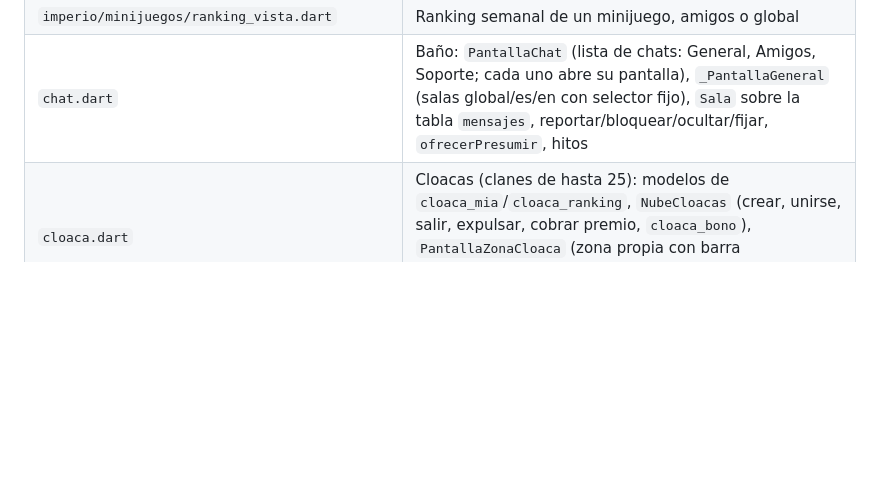
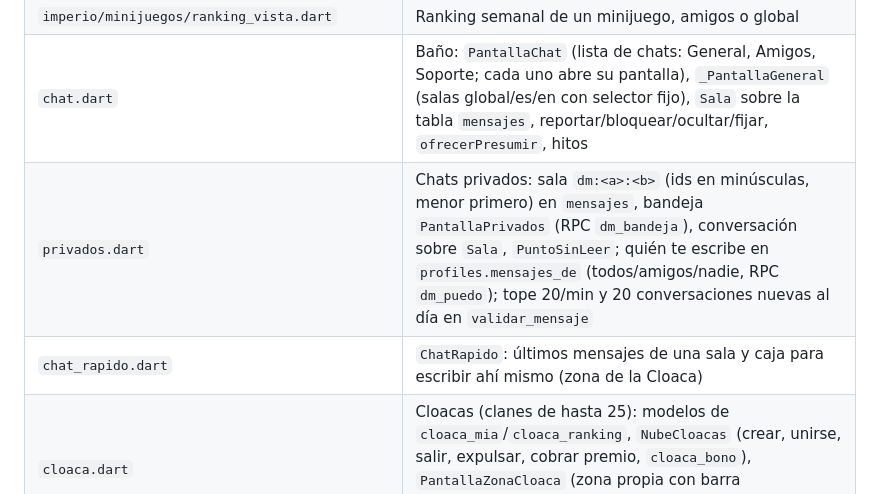
Before and after one commit to Fervolts/rey-cagon, a Markdown page: CLAUDE.md, the part around the change. GitHub-like rendering; blank space fills up the shorter version.

Commit message:
feat(chat): chats privados entre usuarios con ajuste de quién te puede escribir
Co-Authored-By: Claude Opus 5.5 <noreply@anthropic.com>

```diff
--- a/CLAUDE.md
+++ b/CLAUDE.md
@@ -31,6 +31,8 @@ Repo público: nada de refs de proyecto, keys, correos ni usernames reales en c
 | `imperio/minijuegos/memoria_logica.dart`, `memoria_vista.dart`, `memoria_carta.dart` | Memoria del rollo: parejas con emojis de `lib/emoji.dart` que tienen PNG, 3 niveles (4x3, 4x4, 5x4) con vista previa, racha hasta x4, barra de papel, cartas 🪠/🪳; máximo exacto 3600 = tope del servidor |
 | `imperio/minijuegos/ranking_vista.dart` | Ranking semanal de un minijuego, amigos o global |
 | `chat.dart` | Baño: `PantallaChat` (lista de chats: General, Amigos, Soporte; cada uno abre su pantalla), `_PantallaGeneral` (salas global/es/en con selector fijo), `Sala` sobre la tabla `mensajes`, reportar/bloquear/ocultar/fijar, `ofrecerPresumir`, hitos |
+| `privados.dart` | Chats privados: sala `dm:<a>:<b>` (ids en minúsculas, menor primero) en `mensajes`, bandeja `PantallaPrivados` (RPC `dm_bandeja`), conversación sobre `Sala`, `PuntoSinLeer`; quién te escribe en `profiles.mensajes_de` (todos/amigos/nadie, RPC `dm_puedo`); tope 20/min y 20 conversaciones nuevas al día en `validar_mensaje` |
+| `chat_rapido.dart` | `ChatRapido`: últimos mensajes de una sala y caja para escribir ahí mismo (zona de la Cloaca) |
 | `cloaca.dart` | Cloacas (clanes de hasta 25): modelos de `cloaca_mia`/`cloaca_ranking`, `NubeCloacas` (crear, unirse, salir, expulsar, cobrar premio, `cloaca_bono`), `PantallaZonaCloaca` (zona propia con barra CLOACA/LIGA/CHAT; se abre desde YO con `TarjetaMiCloaca`, `abrirCloaca()` o `ir('cloaca' | 'cloaca_liga' | 'cloaca:<id>')`), `RankingCloacasVista` (mi Cloaca o la liga), `PestanaCloaca` (vista CHAT), `TarjetaCloaca` (tarjeta del cierre semanal en el chat); el bono de producción lo aplica `imperio/motor.dart` (`bonoCloaca`) |
 | `amigos.dart` | `PantallaAmigos` (listas sigues/te siguen) y `PantallaBuscarAmigos` |
 | `perfil.dart` | `PantallaPerfil` (YO y perfil de otros), `_EditarPerfil`, `PantallaBuscar`, ajustes en la tuerca |
```
